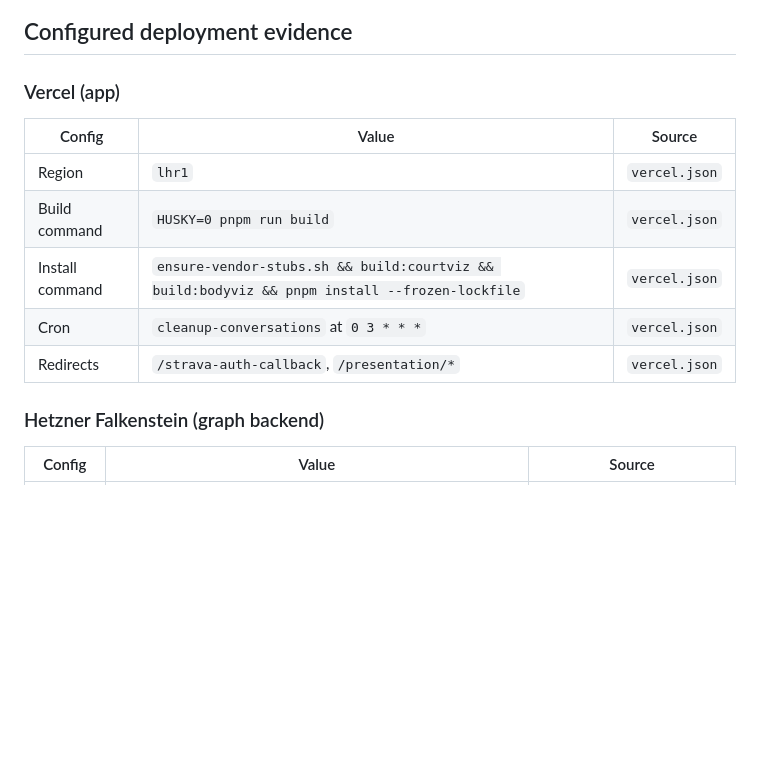
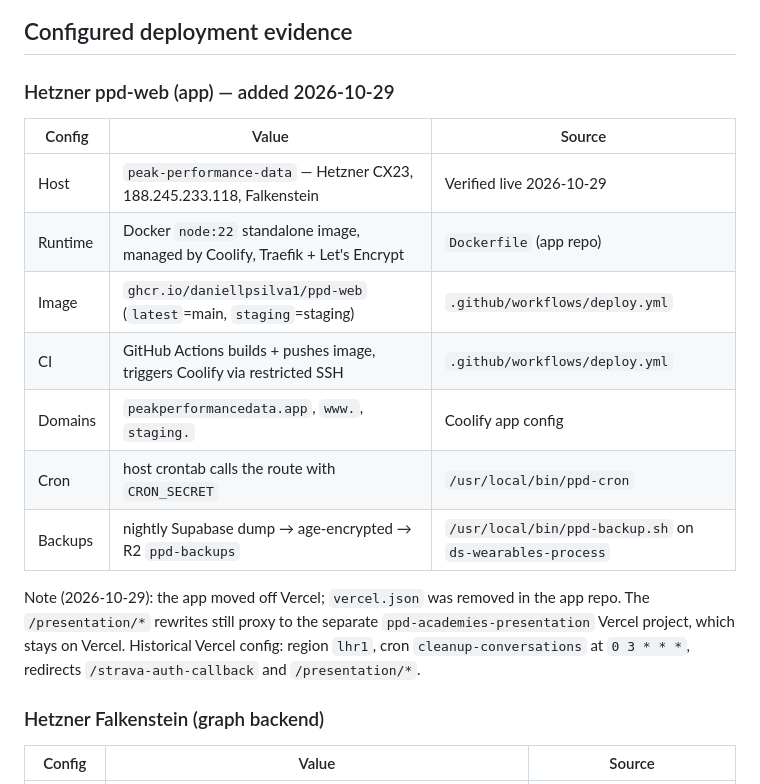
Before and after one commit to daniellpsilva1/PeakPerformanceDataMonorepo, a Markdown page: docs/architecture/deployment.md, the part around one of its changes. Rendered like a GitHub page; blank space fills up the shorter version.

Commit message:
Update app submodule and record Hetzner migration
Pointer for peak_performance_data now includes the Docker/CI
pipeline merged to main. deployment.md documents the new host.

```diff
--- a/docs/architecture/deployment.md
+++ b/docs/architecture/deployment.md
@@ -74,15 +74,19 @@ flowchart TB
 
 ## Configured deployment evidence
 
-### Vercel (app)
+### Hetzner ppd-web (app) — added 2026-10-29
 
 | Config | Value | Source |
 |---|---|---|
-| Region | `lhr1` | `vercel.json` |
-| Build command | `HUSKY=0 pnpm run build` | `vercel.json` |
-| Install command | `ensure-vendor-stubs.sh && build:courtviz && build:bodyviz && pnpm install --frozen-lockfile` | `vercel.json` |
-| Cron | `cleanup-conversations` at `0 3 * * *` | `vercel.json` |
-| Redirects | `/strava-auth-callback`, `/presentation/*` | `vercel.json` |
+| Host | `peak-performance-data` — Hetzner CX23, 188.245.233.118, Falkenstein | Verified live 2026-10-29 |
+| Runtime | Docker `node:22` standalone image, managed by Coolify, Traefik + Let's Encrypt | `Dockerfile` (app repo) |
+| Image | `ghcr.io/daniellpsilva1/ppd-web` (`latest`=main, `staging`=staging) | `.github/workflows/deploy.yml` |
+| CI | GitHub Actions builds + pushes image, triggers Coolify via restricted SSH | `.github/workflows/deploy.yml` |
+| Domains | `peakperformancedata.app`, `www.`, `staging.` | Coolify app config |
+| Cron | host crontab calls the route with `CRON_SECRET` | `/usr/local/bin/ppd-cron` |
+| Backups | nightly Supabase dump → age-encrypted → R2 `ppd-backups` | `/usr/local/bin/ppd-backup.sh` on `ds-wearables-process` |
+
+Note (2026-10-29): the app moved off Vercel; `vercel.json` was removed in the app repo. The `/presentation/*` rewrites still proxy to the separate `ppd-academies-presentation` Vercel project, which stays on Vercel. Historical Vercel config: region `lhr1`, cron `cleanup-conversations` at `0 3 * * *`, redirects `/strava-auth-callback` and `/presentation/*`.
 
 ### Hetzner Falkenstein (graph backend)
 
```
Also changed, not shown: other parts of docs/architecture/deployment.md (+3 -3 lines), _plans/hetzner-env-inventory.md (added, +120 -0 lines), _plans/hetzner-migration-off-vercel.md (added, +227 -0 lines).
